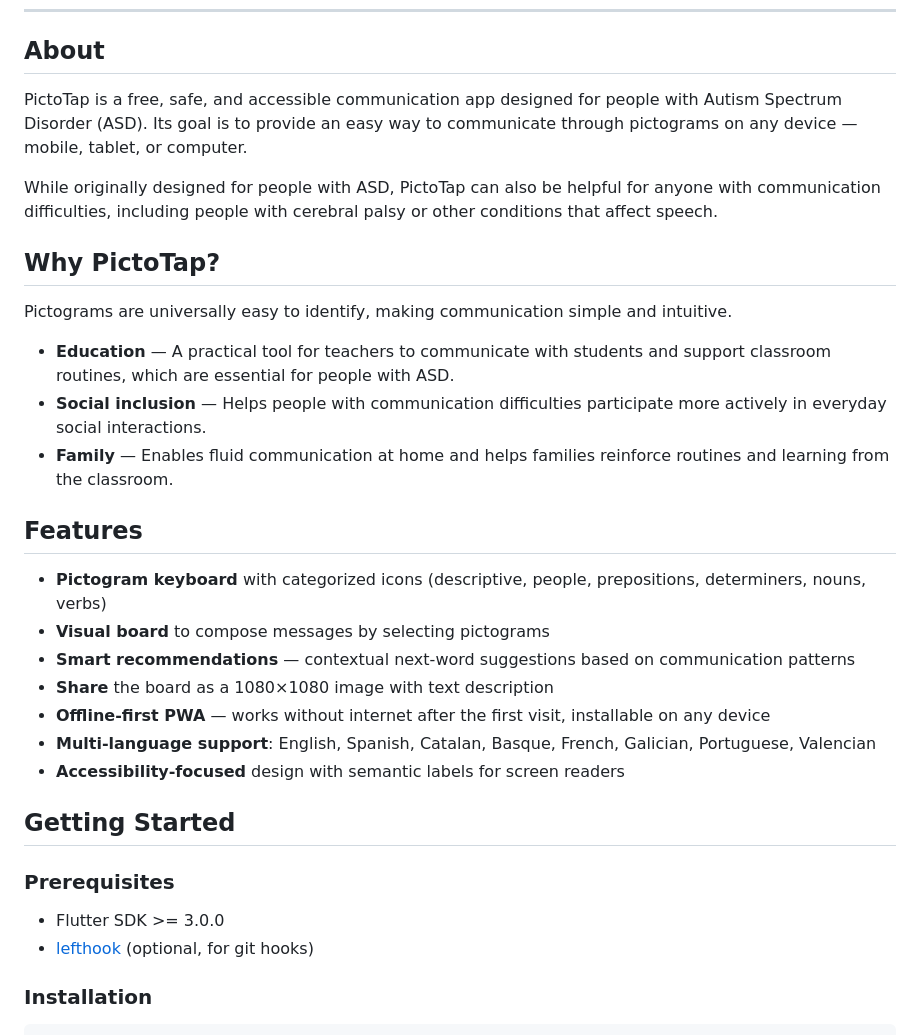
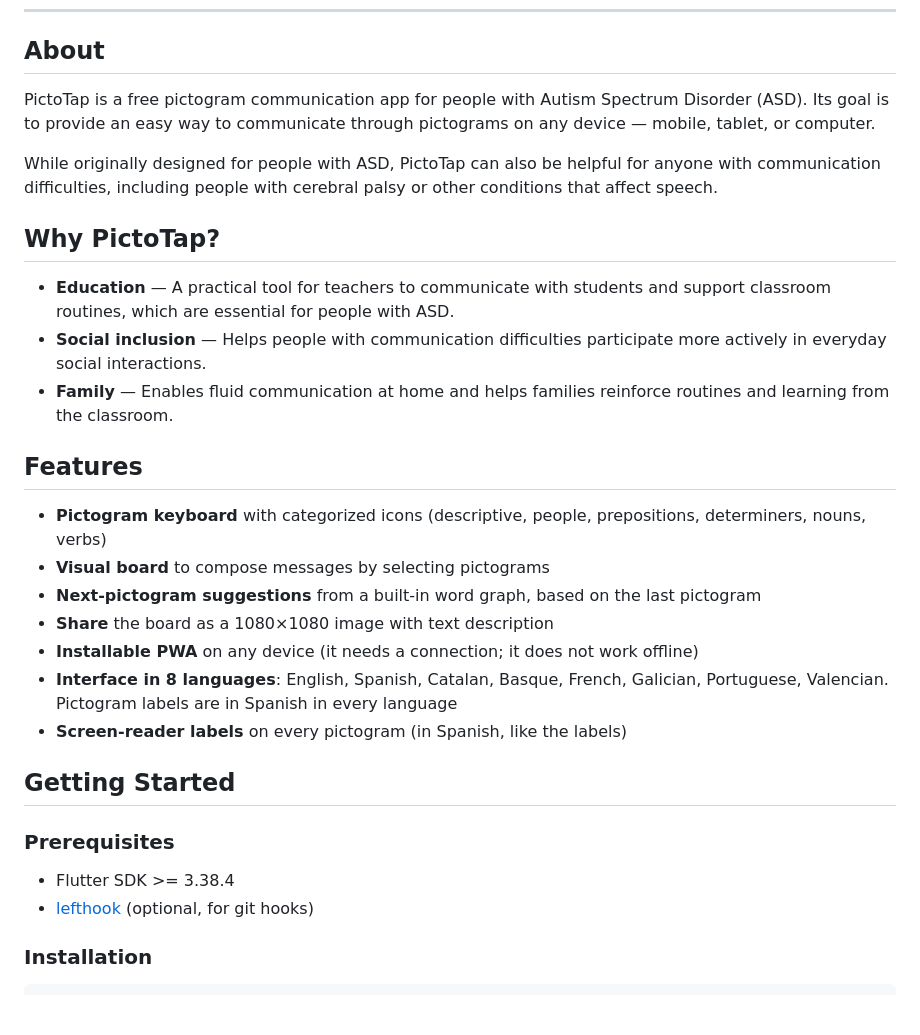
Before and after one commit to Endika/pictotap, a Markdown page: README.md, the part around the change. Rendered like a GitHub page; blank space fills up the shorter version.

Commit message:
docs: say what the pwa, languages and suggestions actually do

```diff
--- a/README.md
+++ b/README.md
@@ -20,13 +20,11 @@
 
 ## About
 
-PictoTap is a free, safe, and accessible communication app designed for people with Autism Spectrum Disorder (ASD). Its goal is to provide an easy way to communicate through pictograms on any device — mobile, tablet, or computer.
+PictoTap is a free pictogram communication app for people with Autism Spectrum Disorder (ASD). Its goal is to provide an easy way to communicate through pictograms on any device — mobile, tablet, or computer.
 
 While originally designed for people with ASD, PictoTap can also be helpful for anyone with communication difficulties, including people with cerebral palsy or other conditions that affect speech.
 
 ## Why PictoTap?
-
-Pictograms are universally easy to identify, making communication simple and intuitive.
 
 - **Education** — A practical tool for teachers to communicate with students and support classroom routines, which are essential for people with ASD.
 - **Social inclusion** — Helps people with communication difficulties participate more actively in everyday social interactions.
@@ -36,17 +34,17 @@ Pictograms are universally easy to identify, making communication simple and int
 
 - **Pictogram keyboard** with categorized icons (descriptive, people, prepositions, determiners, nouns, verbs)
 - **Visual board** to compose messages by selecting pictograms
-- **Smart recommendations** — contextual next-word suggestions based on communication patterns
+- **Next-pictogram suggestions** from a built-in word graph, based on the last pictogram
 - **Share** the board as a 1080×1080 image with text description
-- **Offline-first PWA** — works without internet after the first visit, installable on any device
-- **Multi-language support**: English, Spanish, Catalan, Basque, French, Galician, Portuguese, Valencian
-- **Accessibility-focused** design with semantic labels for screen readers
+- **Installable PWA** on any device (it needs a connection; it does not work offline)
+- **Interface in 8 languages**: English, Spanish, Catalan, Basque, French, Galician, Portuguese, Valencian. Pictogram labels are in Spanish in every language
+- **Screen-reader labels** on every pictogram (in Spanish, like the labels)
 
 ## Getting Started
 
 ### Prerequisites
 
-- Flutter SDK >= 3.0.0
+- Flutter SDK >= 3.38.4
 - [lefthook](https://github.com/evilmartians/lefthook#install) (optional, for git hooks)
 
 ### Installation
```
